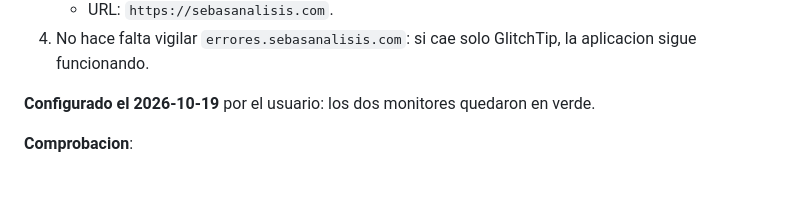
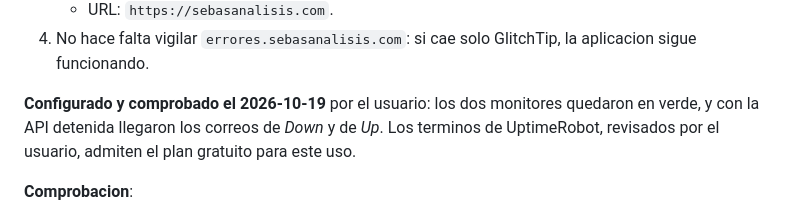
Before and after one commit to Dartrix137/sebasanalisis, a Markdown page: docs/DESPLIEGUE.md, the part around the change. Rendered like a GitHub page; blank space fills up the shorter version.

```diff
--- a/docs/DESPLIEGUE.md
+++ b/docs/DESPLIEGUE.md
@@ -955,7 +955,7 @@ variar con la version de su panel.
 4. No hace falta vigilar `errores.sebasanalisis.com`: si cae solo GlitchTip, la
    aplicacion sigue funcionando.
 
-**Configurado el 2026-10-19** por el usuario: los dos monitores quedaron en verde.
+**Configurado y comprobado el 2026-10-19** por el usuario: los dos monitores quedaron en verde, y con la API detenida llegaron los correos de *Down* y de *Up*. Los terminos de UptimeRobot, revisados por el usuario, admiten el plan gratuito para este uso.
 
 **Comprobacion**:
 
```
Also changed, not shown: docs/HOJA_DE_RUTA.md (+1 -2 lines).
